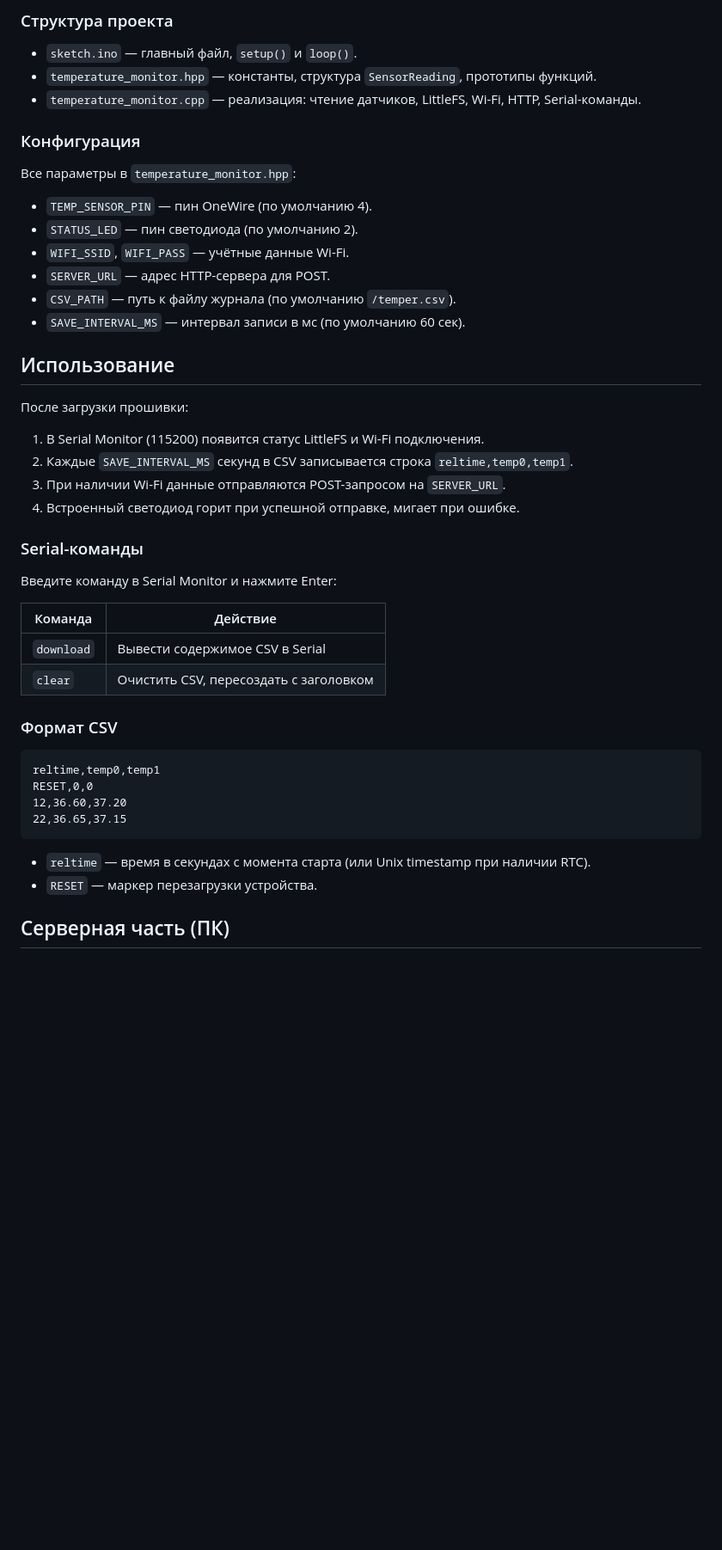
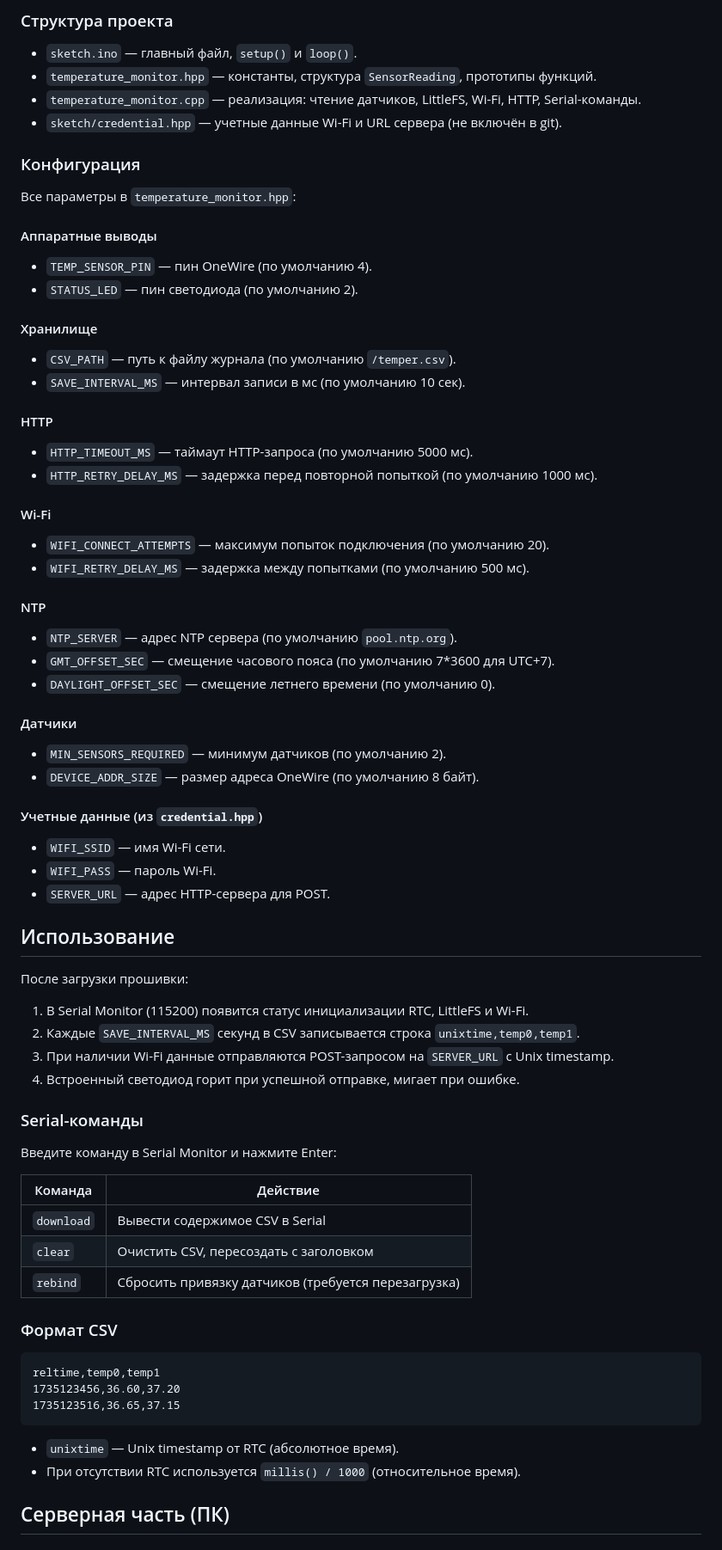
Before and after one commit to Cyberfrosch/BodyTempMonitor, a Markdown page: README.md, the part around the change printed below. Shown: that part at 86% size. GitHub-like rendering; blank space fills up the shorter version.

````diff
--- a/README.md
+++ b/README.md
@@ -54,25 +58,49 @@
 - `sketch.ino` — главный файл, `setup()` и `loop()`.
 - `temperature_monitor.hpp` — константы, структура `SensorReading`, прототипы функций.
 - `temperature_monitor.cpp` — реализация: чтение датчиков, LittleFS, Wi-Fi, HTTP, Serial-команды.
+- `sketch/credential.hpp` — учетные данные Wi-Fi и URL сервера (не включён в git).
 
 ### Конфигурация
 
 Все параметры в `temperature_monitor.hpp`:
 
+#### Аппаратные выводы
 - `TEMP_SENSOR_PIN` — пин OneWire (по умолчанию 4).
 - `STATUS_LED` — пин светодиода (по умолчанию 2).
-- `WIFI_SSID`, `WIFI_PASS` — учётные данные Wi-Fi.
+
+#### Хранилище
+- `CSV_PATH` — путь к файлу журнала (по умолчанию `/temper.csv`).
+- `SAVE_INTERVAL_MS` — интервал записи в мс (по умолчанию 10 сек).
+
+#### HTTP
+- `HTTP_TIMEOUT_MS` — таймаут HTTP-запроса (по умолчанию 5000 мс).
+- `HTTP_RETRY_DELAY_MS` — задержка перед повторной попыткой (по умолчанию 1000 мс).
+
+#### Wi-Fi
+- `WIFI_CONNECT_ATTEMPTS` — максимум попыток подключения (по умолчанию 20).
+- `WIFI_RETRY_DELAY_MS` — задержка между попытками (по умолчанию 500 мс).
+
+#### NTP
+- `NTP_SERVER` — адрес NTP сервера (по умолчанию `pool.ntp.org`).
+- `GMT_OFFSET_SEC` — смещение часового пояса (по умолчанию 7*3600 для UTC+7).
+- `DAYLIGHT_OFFSET_SEC` — смещение летнего времени (по умолчанию 0).
+
+#### Датчики
+- `MIN_SENSORS_REQUIRED` — минимум датчиков (по умолчанию 2).
+- `DEVICE_ADDR_SIZE` — размер адреса OneWire (по умолчанию 8 байт).
+
+#### Учетные данные (из `credential.hpp`)
+- `WIFI_SSID` — имя Wi-Fi сети.
+- `WIFI_PASS` — пароль Wi-Fi.
 - `SERVER_URL` — адрес HTTP-сервера для POST.
-- `CSV_PATH` — путь к файлу журнала (по умолчанию `/temper.csv`).
-- `SAVE_INTERVAL_MS` — интервал записи в мс (по умолчанию 60 сек).
 
 ## Использование
 
 После загрузки прошивки:
 
-1. В Serial Monitor (115200) появится статус LittleFS и Wi-Fi подключения.
-2. Каждые `SAVE_INTERVAL_MS` секунд в CSV записывается строка `reltime,temp0,temp1`.
-3. При наличии Wi-Fi данные отправляются POST-запросом на `SERVER_URL`.
+1. В Serial Monitor (115200) появится статус инициализации RTC, LittleFS и Wi-Fi.
+2. Каждые `SAVE_INTERVAL_MS` секунд в CSV записывается строка `unixtime,temp0,temp1`.
+3. При наличии Wi-Fi данные отправляются POST-запросом на `SERVER_URL` с Unix timestamp.
 4. Встроенный светодиод горит при успешной отправке, мигает при ошибке.
 
 ### Serial-команды
@@ -83,18 +111,18 @@
 |------------|---------------------------------------|
 | `download` | Вывести содержимое CSV в Serial       |
 | `clear`    | Очистить CSV, пересоздать с заголовком |
+| `rebind`   | Сбросить привязку датчиков (требуется перезагрузка) |
 
 ### Формат CSV
 
 ```
 reltime,temp0,temp1
-RESET,0,0
-12,36.60,37.20
-22,36.65,37.15
+1735123456,36.60,37.20
+1735123516,36.65,37.15
 ```
 
-- `reltime` — время в секундах с момента старта (или Unix timestamp при наличии RTC).
-- `RESET` — маркер перезагрузки устройства.
+- `unixtime` — Unix timestamp от RTC (абсолютное время).
+- При отсутствии RTC используется `millis() / 1000` (относительное время).
 
 ## Серверная часть (ПК)
 
````
Also changed, not shown: other parts of README.md (+21 -9 lines), wiring-diagram.png, 1 other file.
